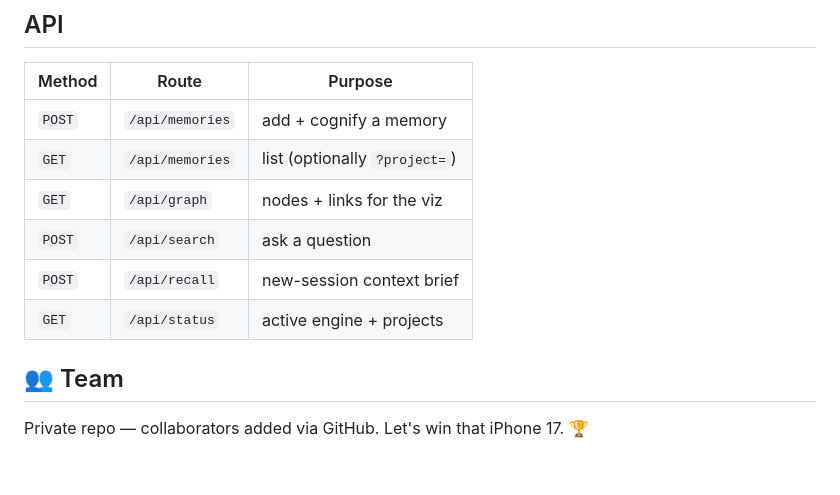
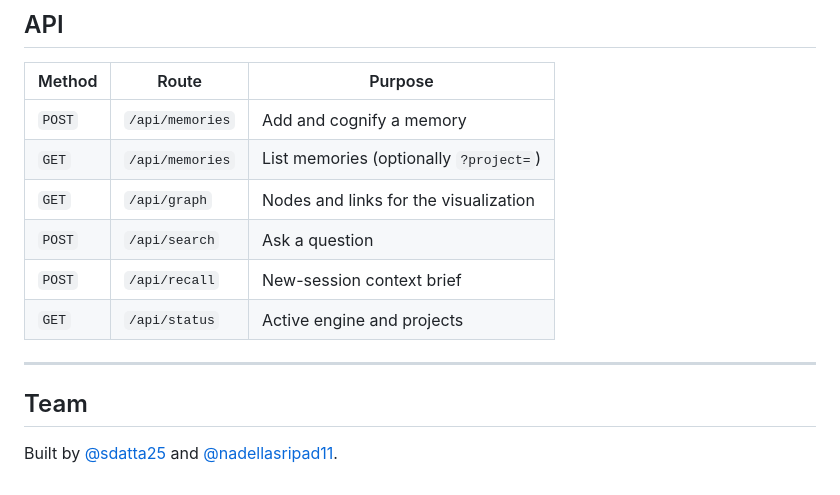
Before and after one commit to sdatta25/wheres-my-context, a Markdown page: README.md, the part around one of its changes. Drawn GitHub-style.

```diff
--- a/README.md
+++ b/README.md
@@ -163,14 +130,16 @@ add ─▶ extract concepts ─▶ knowledge graph ─┬─▶ search  (grounde
 ## API
 
 | Method | Route | Purpose |
-| --- | --- | --- |
-| `POST` | `/api/memories` | add + cognify a memory |
-| `GET`  | `/api/memories` | list (optionally `?project=`) |
-| `GET`  | `/api/graph` | nodes + links for the viz |
-| `POST` | `/api/search` | ask a question |
-| `POST` | `/api/recall` | new-session context brief |
-| `GET`  | `/api/status` | active engine + projects |
+|---|---|---|
+| `POST` | `/api/memories` | Add and cognify a memory |
+| `GET` | `/api/memories` | List memories (optionally `?project=`) |
+| `GET` | `/api/graph` | Nodes and links for the visualization |
+| `POST` | `/api/search` | Ask a question |
+| `POST` | `/api/recall` | New-session context brief |
+| `GET` | `/api/status` | Active engine and projects |
 
-## 👥 Team
+---
 
-Private repo — collaborators added via GitHub. Let's win that iPhone 17. 🏆
+## Team
+
+Built by [@sdatta25](https://github.com/sdatta25) and [@nadellasripad11](https://github.com/nadellasripad11).
```
Also changed, not shown: other parts of README.md (+74 -107 lines).
